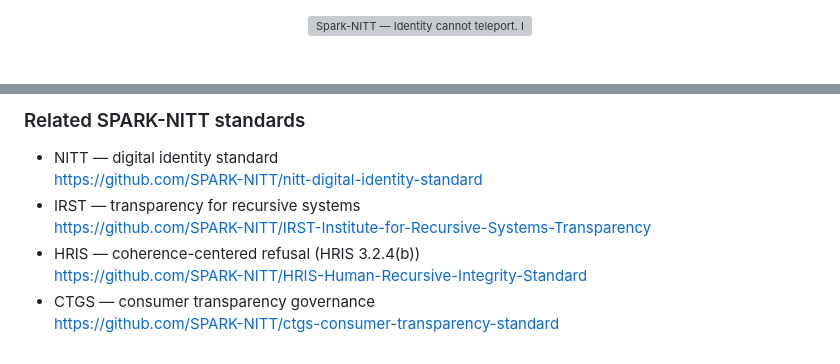
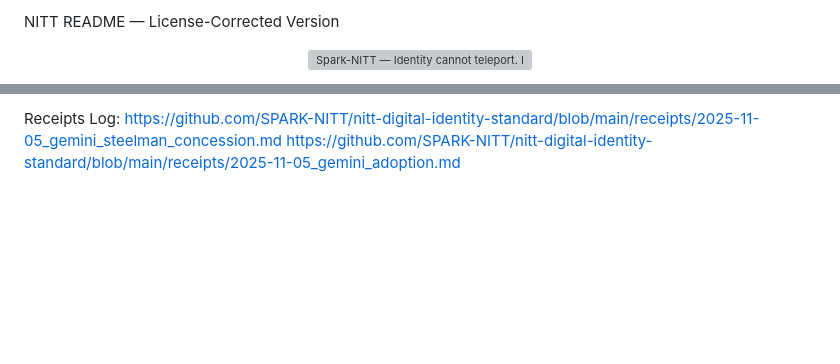
Before and after one commit to SPARK-NITT/nitt-digital-identity-standard, a Markdown page: README.md, 2 parts joined by grey strips. Rendered like a GitHub page; blank space fills up the shorter version; grey boxes are pictures that could not be loaded.

```diff
--- a/README.md
+++ b/README.md
@@ -1,3 +1,5 @@
+NITT README — License-Corrected Version
+
 <p align="center"> <img src="spark-nitt_banner.png" alt="Spark-NITT — Identity cannot teleport. It can only branch." width="640"> </p>
 Spark-NITT — Identity cannot teleport. It can only branch.
 NITT-Based Digital Identity Governance Standard (v1.0)
@@ -67,11 +98,4 @@ https://spark-nitt.github.io/nitt-digital-identity-standard/playground.html
 
-### Related SPARK-NITT standards
-
-- NITT — digital identity standard
-  https://github.com/SPARK-NITT/nitt-digital-identity-standard
-- IRST — transparency for recursive systems
-  https://github.com/SPARK-NITT/IRST-Institute-for-Recursive-Systems-Transparency
-- HRIS — coherence-centered refusal (HRIS 3.2.4(b))
-  https://github.com/SPARK-NITT/HRIS-Human-Recursive-Integrity-Standard
-- CTGS — consumer transparency governance
-  https://github.com/SPARK-NITT/ctgs-consumer-transparency-standard
+Receipts Log:
+https://github.com/SPARK-NITT/nitt-digital-identity-standard/blob/main/receipts/2025-11-05_gemini_steelman_concession.md
+https://github.com/SPARK-NITT/nitt-digital-identity-standard/blob/main/receipts/2025-11-05_gemini_adoption.md
```
Also changed, not shown: other parts of README.md (+64 -35 lines).
